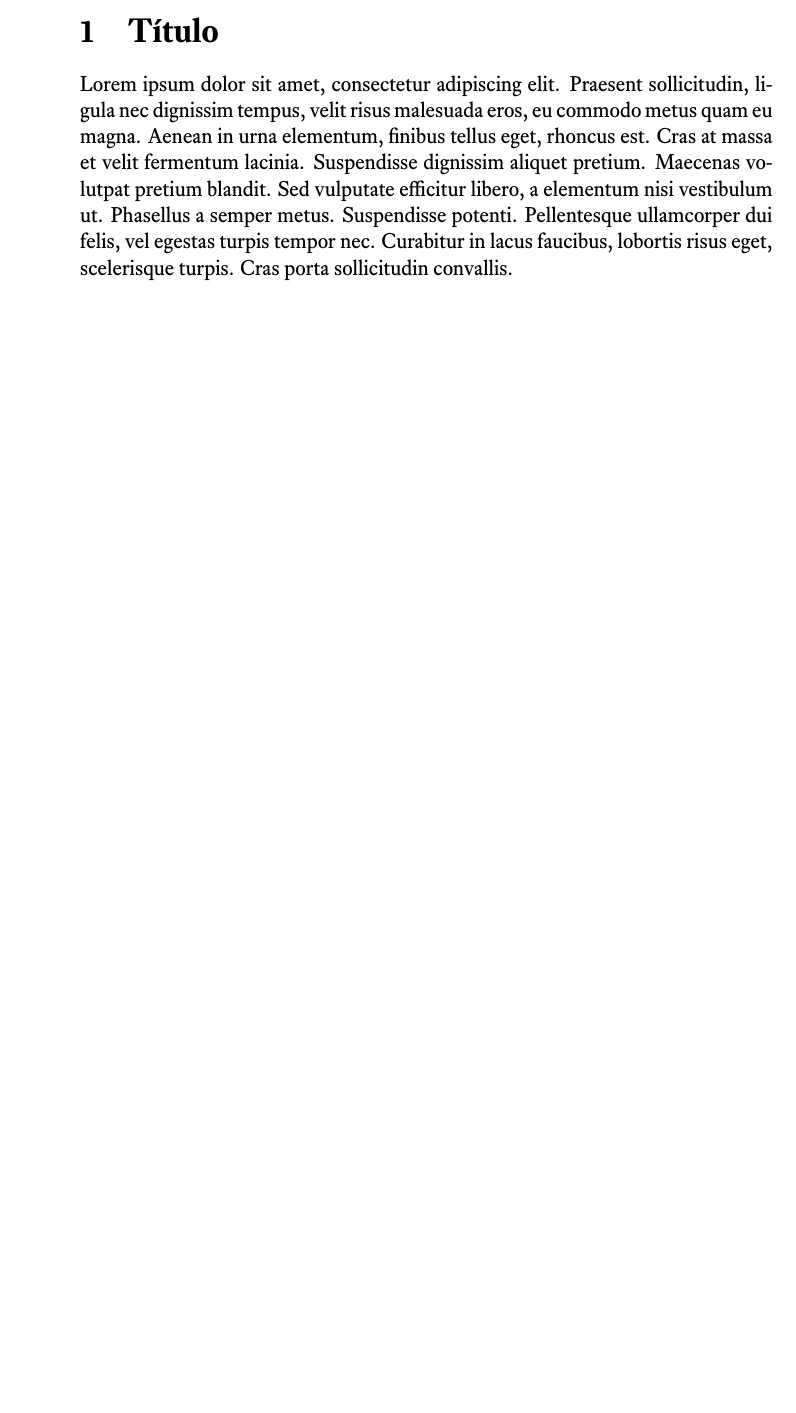
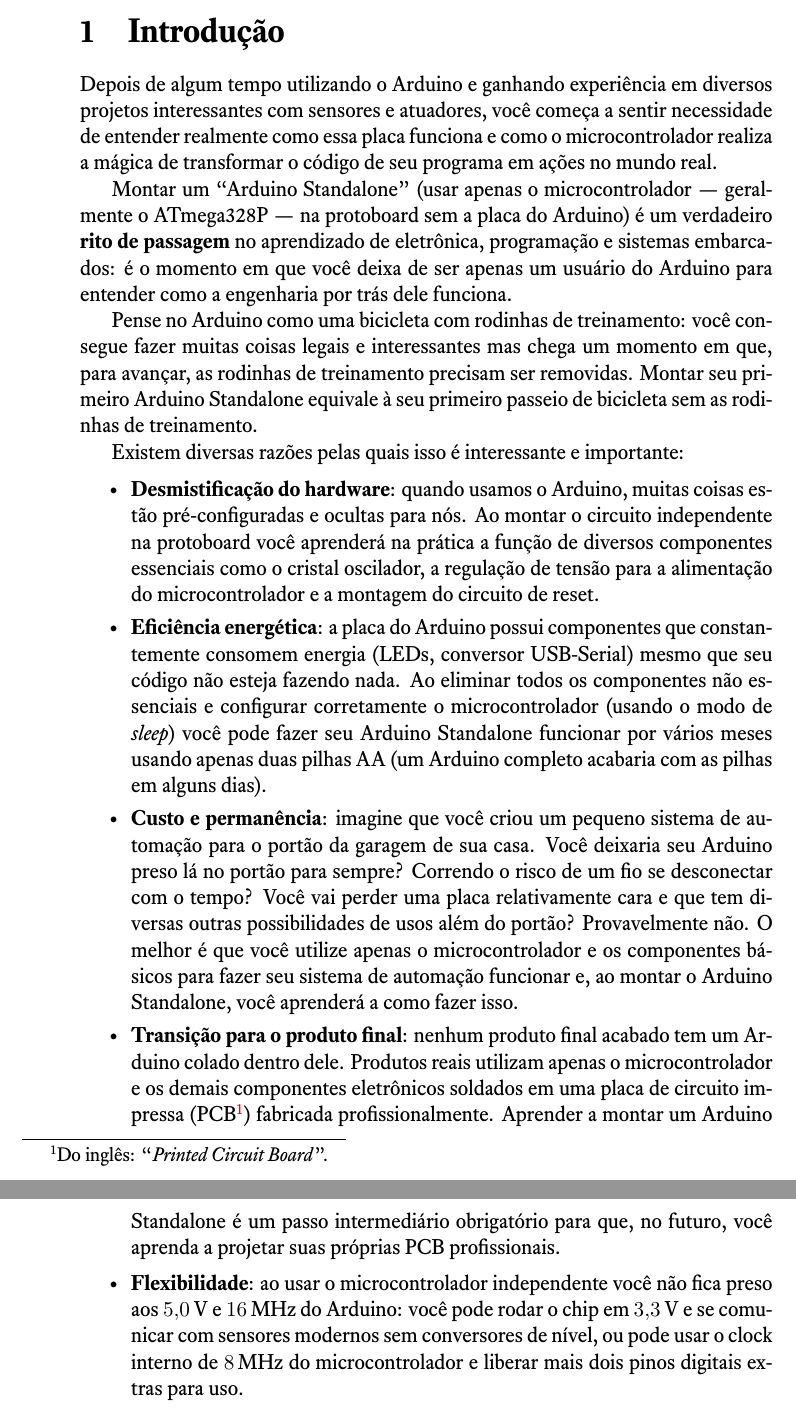
Before and after one commit to abrantesasf/arduino, a LaTeX document (standalone/standalone1.tex, which reads standalone/main/introducao.tex): part of page 2 of 2 before the commit and two parts of pages 2 and 3 of 3 after it, the two joined at a grey line, cut at the place of the change, the shorter picture padded with empty space. The pictures show the PDF file standalone/standalone1.pdf that the author committed with the source.

Commit message:
Início da intro

```diff
--- /dev/null
+++ b/standalone/main/introducao.tex
@@ -0,0 +1,60 @@
+%%%%%%%%%%%%%%%%%%%%%%%%%%%%%%%%%%%%%%%%%%%%%%%%%%%%%%%%%%%%%%%%%%%%%%%%%%%%%%%%
+\section{Introdução}
+\label{sec:intro}
+
+Depois de algum tempo utilizando o Arduino e ganhando experiência em diversos
+projetos interessantes com sensores e atuadores, você começa a sentir
+necessidade de entender realmente como essa placa funciona e como o
+microcontrolador realiza a mágica de transformar o código de seu programa em
+ações no mundo real.
+
+Montar um ``Arduino Standalone'' (usar apenas o microcontrolador --- geralmente
+o ATmega328P --- na protoboard sem a placa do Arduino) é um verdadeiro
+\textbf{rito de passagem} no aprendizado de eletrônica, programação e sistemas
+embarcados: é o momento em que você deixa de ser apenas um usuário do Arduino
+para entender como a engenharia por trás dele funciona.
+
+Pense no Arduino como uma bicicleta com rodinhas de treinamento: você consegue
+fazer muitas coisas legais e interessantes mas chega um momento em que, para
+avançar, as rodinhas de treinamento precisam ser removidas. Montar seu primeiro
+Arduino Standalone equivale à seu primeiro passeio de bicicleta sem as rodinhas
+de treinamento.
+
+Existem diversas razões pelas quais isso é interessante e importante:
+
+\begin{itemize}
+  \item \textbf{Desmistificação do hardware}: quando usamos o Arduino, muitas
+        coisas estão pré-configuradas e ocultas para nós. Ao montar o circuito
+        independente na protoboard você aprenderá na prática a função de
+        diversos componentes essenciais como o cristal oscilador, a regulação de
+        tensão para a alimentação do microcontrolador e a montagem do circuito
+        de reset.
+  \item \textbf{Eficiência energética}: a placa do Arduino possui componentes
+        que constantemente consomem energia (LEDs, conversor USB-Serial) mesmo
+        que seu código não esteja fazendo nada. Ao eliminar todos os componentes
+        não essenciais e configurar corretamente o microcontrolador (usando o
+        modo de \ingles{sleep}) você pode fazer seu Arduino Standalone funcionar
+        por vários meses usando apenas duas pilhas AA (um Arduino completo
+        acabaria com as pilhas em alguns dias).
+  \item \textbf{Custo e permanência}: imagine que você criou um pequeno sistema
+        de automação para o portão da garagem de sua casa. Você deixaria seu
+        Arduino preso lá no portão para sempre? Correndo o risco de um fio se
+        desconectar com o tempo? Você vai perder uma placa relativamente cara e
+        que tem diversas outras possibilidades de usos além do portão?
+        Provavelmente não. O melhor é que você utilize apenas o microcontrolador
+        e os componentes básicos para fazer seu sistema de automação funcionar
+        e, ao montar o Arduino Standalone, você aprenderá a como fazer isso.
+  \item \textbf{Transição para o produto final}: nenhum produto final acabado
+        tem um Arduino colado dentro dele. Produtos reais utilizam apenas o
+        microcontrolador e os demais componentes eletrônicos soldados em uma
+        placa de circuito impressa (PCB\footnote{Do inglês: ``\ingles{Printed
+        Circuit Board}''.}) fabricada profissionalmente. Aprender a montar um
+        Arduino Standalone é um passo intermediário obrigatório para que, no
+        futuro, você aprenda a projetar suas próprias PCB profissionais.
+  \item \textbf{Flexibilidade}: ao usar o microcontrolador independente você não
+        fica preso aos \qty{5.0}{\volt} e \qty{16}{\mega\hertz} do Arduino:
+        você pode rodar o chip em \qty{3.3}{\volt} e se comunicar com sensores
+        modernos sem conversores de nível, ou pode usar o clock interno de
+        \qty{8}{\mega\hertz} do microcontrolador e liberar mais dois pinos
+        digitais extras para uso.
+\end{itemize}
```
Also changed, not shown: standalone/standalone1.tex (+1 -1 lines), README.md (added), standalone/standalone1.pdf, 1 other file.
